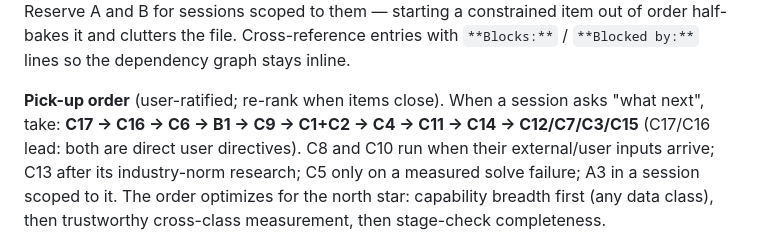
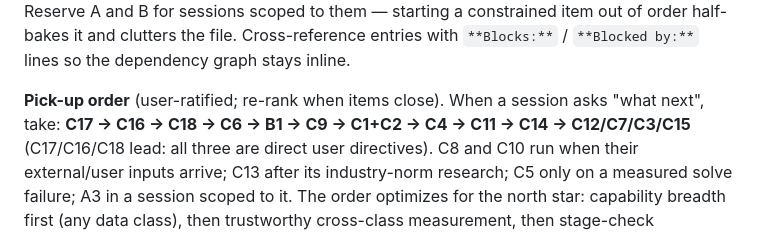
Before and after one commit to mufon609/astro-imaging, a Markdown page: BACKLOG.md, the part around one of its changes. Rendered like a GitHub page.

```diff
--- a/BACKLOG.md
+++ b/BACKLOG.md
@@ -24,8 +24,9 @@ clutters the file. Cross-reference entries with `**Blocks:**` /
 `**Blocked by:**` lines so the dependency graph stays inline.
 
 **Pick-up order** (user-ratified; re-rank when items close). When a session
-asks "what next", take: **C17 → C16 → C6 → B1 → C9 → C1+C2 → C4 → C11 →
-C14 → C12/C7/C3/C15** (C17/C16 lead: both are direct user directives).
+asks "what next", take: **C17 → C16 → C18 → C6 → B1 → C9 → C1+C2 → C4 → C11 →
+C14 → C12/C7/C3/C15** (C17/C16/C18 lead: all three are direct user
+directives).
 C8 and C10 run when their external/user inputs arrive; C13 after its
 industry-norm research; C5 only on a measured solve failure; A3 in a
 session scoped to it. The order
```
Also changed, not shown: other parts of BACKLOG.md (+41 -6 lines), NOTES.md (+17 -1 lines).
